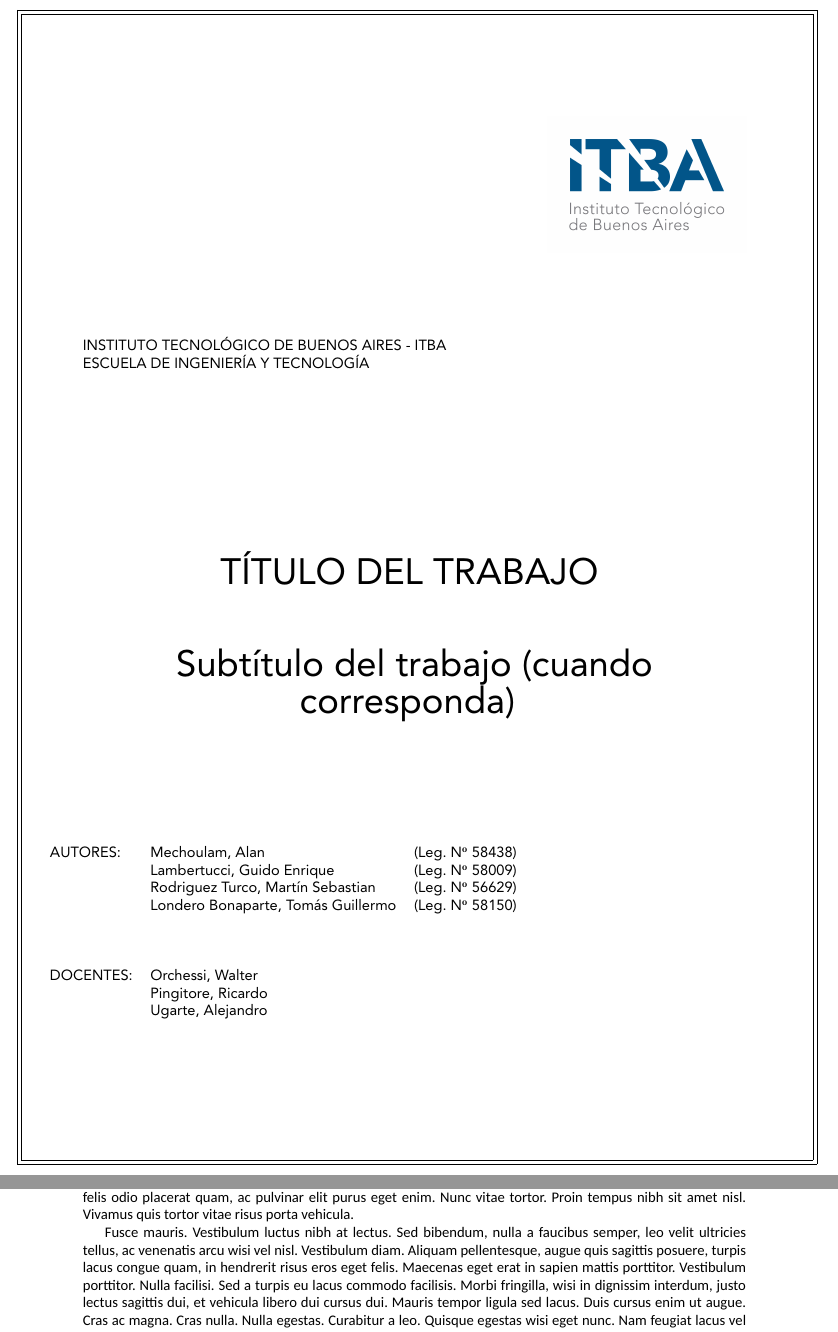
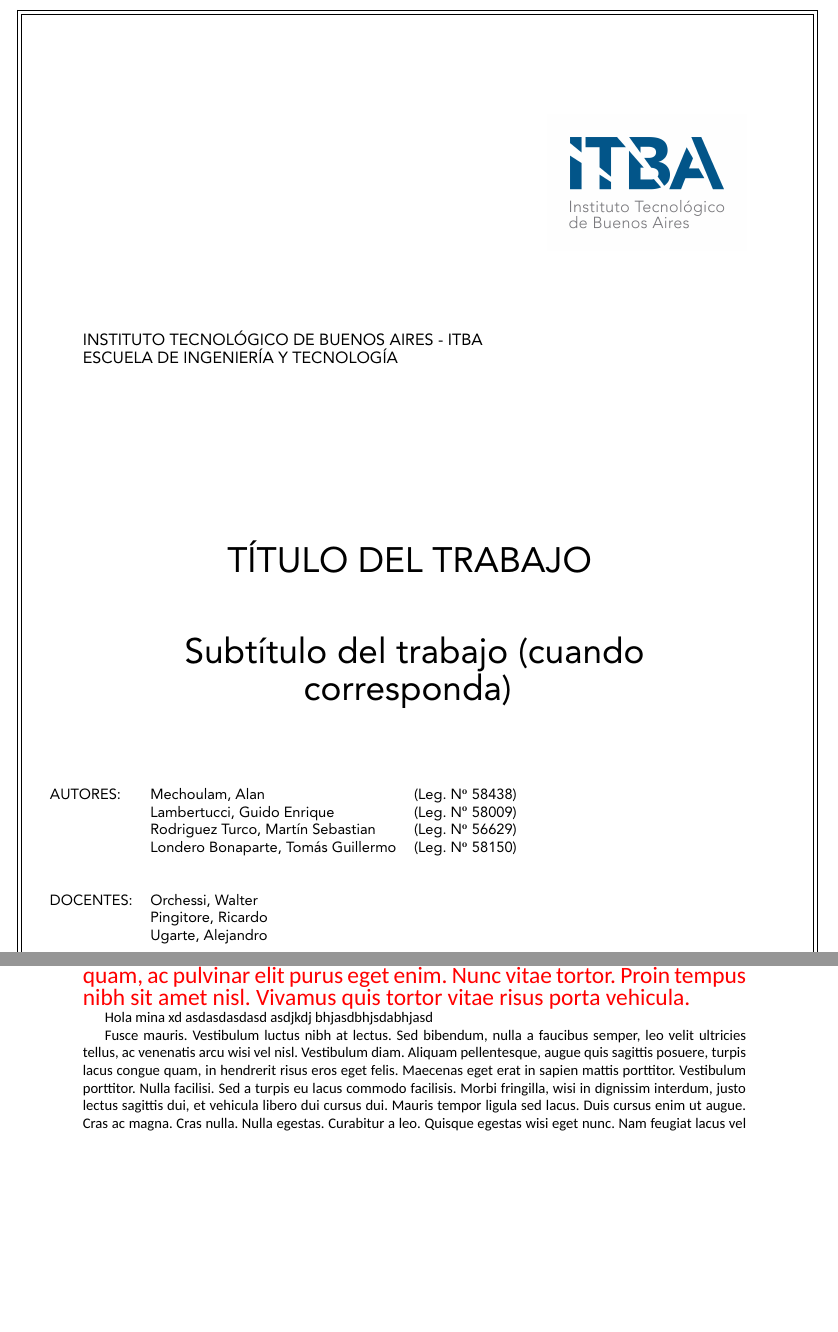
Before and after one commit to tlondero/Dise-o, a LaTeX document (Informe/Informe/Informe.tex, which reads Informe/Informe/Header.tex, Informe/Informe/Utils/Caratula_1.tex): two parts of pages 1 and 5 of 6, joined at a grey line, cut so that both start at the same text, the shorter picture padded with empty space. Compiled offline with XeLaTeX; a missing font is replaced by an installed copy or a similar font.

Commit message:
Colocar tamaños adecuados en el texto

```diff
--- a/Informe/Informe/Header.tex
+++ b/Informe/Informe/Header.tex
@@ -13,6 +13,12 @@
 
 \usepackage[export]{adjustbox}	%Move images
 \usepackage{changepage}			%Move tables
+
+%Font
+\usepackage{anyfontsize}	%Font size
+% #1 = size, #2 = text
+\newcommand{\setparagraphsize}[2]{{\fontsize{#1}{6}\selectfont#2 \par}}
+\newcommand{\setlinesize}[2]{{\fontsize{#1}{6}\selectfont#2}}
 
 \usepackage{fontspec}	%Compilar en XeLaTex o LuaLatexTuve y si sigue sin andar
 %comentar \usepackage[utf8]{inputenc}
--- a/Informe/Informe/Informe.tex
+++ b/Informe/Informe/Informe.tex
@@ -38,7 +38,14 @@
 \section{a}
 \subsection{b}
 \subsubsection{c}
-\lipsum[1-15]
+
+\setparagraphsize{12}{\lipsum[1-2]}
+
+\setparagraphsize{16}{\textcolor{red}{\lipsum[3-4]}}
+
+Hola mina xd asdasdasdasd \setlinesize{10}{asdjkdj} bhjasdbhjsdabhjasd
+
+\lipsum[5-15]
 
 %\begin{appendix}
 %\end{appendix}
--- a/Informe/Informe/Utils/Caratula_1.tex
+++ b/Informe/Informe/Utils/Caratula_1.tex
@@ -23,21 +23,21 @@
 
 \vspace*{1.5cm}
 
-\noindent \textbf{INSTITUTO TECNOLÓGICO DE BUENOS AIRES - ITBA}
+\noindent \textbf{\setlinesize{11}{INSTITUTO TECNOLÓGICO DE BUENOS AIRES - ITBA}}
 
-\noindent \textbf{ESCUELA DE INGENIERÍA Y TECNOLOGÍA}
+\noindent \textbf{\setlinesize{11}{ESCUELA DE INGENIERÍA Y TECNOLOGÍA}}
 
 \vspace*{4cm}
 
 \center{
-{\Huge \textbf{TÍTULO DEL TRABAJO} }
+\setlinesize{24}{ \textbf{TÍTULO DEL TRABAJO} }
 
 \vspace*{1.5cm}
 
-{\Huge \textbf{Subtítulo del trabajo (cuando corresponda)} }
+\setlinesize{24}{ \textbf{Subtítulo del trabajo (cuando corresponda)} }
 }
 
-\vspace*{2.5cm}
+\vspace*{1.5cm}
 
 \begin{figure}[H]
 \begin{adjustwidth}{-1cm}{}
```
Also changed, not shown: Informe/Informe/Utils/Caratula_2.tex (+10 -10 lines), Cronograma Diseño 2021 Parte1 .pdf (added), Informe/Informe/Informe.pdf, Informe/Informe/Utils/Caratula_1.tex (7 more changed lines).
